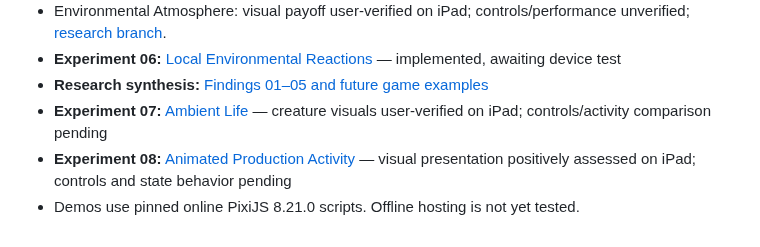
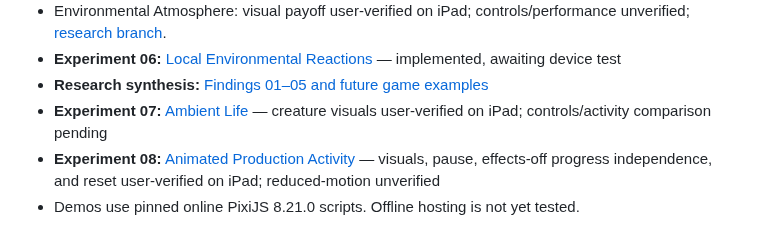
Before and after one commit to ErikEhresman-ST1987/pixie-research, a Markdown page: README.md, the part around the change. Rendered like a GitHub page.

Commit message:
Update experiment 08 verified behaviors

```diff
--- a/README.md
+++ b/README.md
@@ -35,5 +35,5 @@ The existing games are not modified by this research. The dashboard can display
 - **Experiment 06:** [Local Environmental Reactions](experiments/local-environmental-reactions/index.html) — implemented, awaiting device test
 - **Research synthesis:** [Findings 01–05 and future game examples](RESEARCH-FINDINGS-01-05.md)
 - **Experiment 07:** [Ambient Life](experiments/ambient-life/index.html) — creature visuals user-verified on iPad; controls/activity comparison pending
-- **Experiment 08:** [Animated Production Activity](experiments/production-activity/index.html) — visual presentation positively assessed on iPad; controls and state behavior pending
+- **Experiment 08:** [Animated Production Activity](experiments/production-activity/index.html) — visuals, pause, effects-off progress independence, and reset user-verified on iPad; reduced-motion unverified
 - Demos use pinned online PixiJS 8.21.0 scripts. Offline hosting is not yet tested.
```
